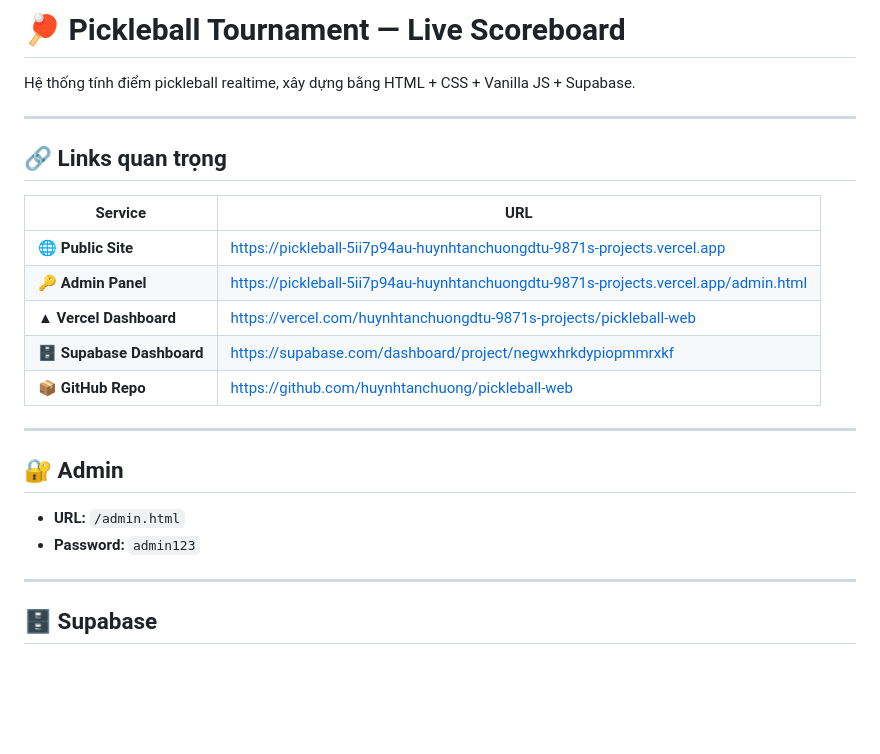
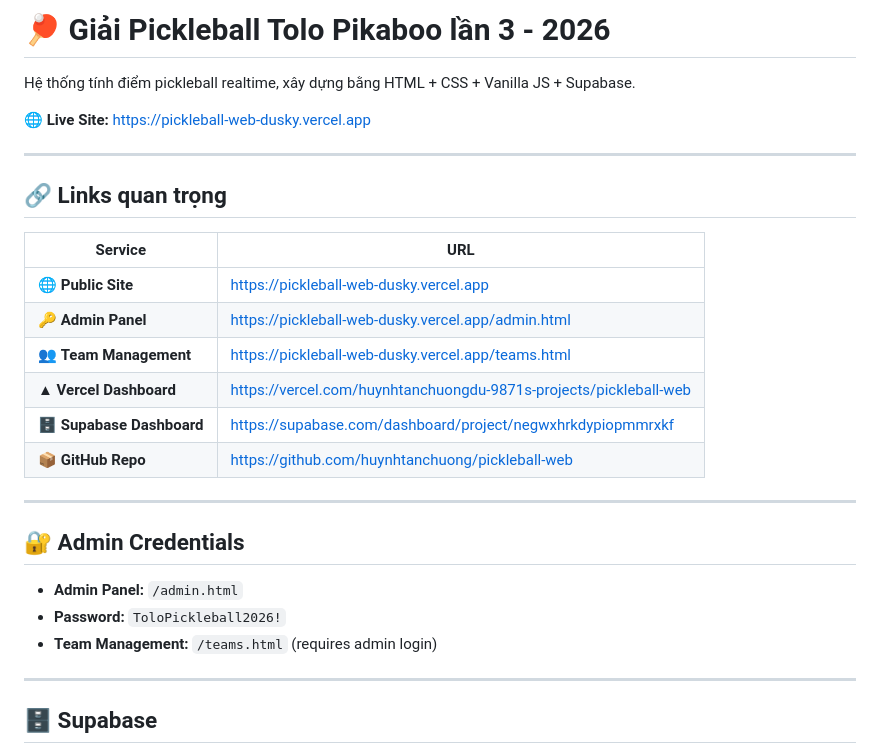
Before and after one commit to huynhtanchuong/pickleball-web, a Markdown page: README.md, the part around one of its changes. Drawn GitHub-style; blank space fills up the shorter version.

```diff
--- a/README.md
+++ b/README.md
@@ -1,6 +1,8 @@
-# 🏓 Pickleball Tournament — Live Scoreboard
+# 🏓 Giải Pickleball Tolo Pikaboo lần 3 - 2026
 
 Hệ thống tính điểm pickleball realtime, xây dựng bằng HTML + CSS + Vanilla JS + Supabase.
+
+**🌐 Live Site:** https://pickleball-web-dusky.vercel.app
 
 ---
 
@@ -8,18 +10,20 @@ Hệ thống tính điểm pickleball realtime, xây dựng bằng HTML + CSS +
 
 | Service | URL |
 |---------|-----|
-| 🌐 **Public Site** | https://pickleball-5ii7p94au-huynhtanchuongdtu-9871s-projects.vercel.app |
-| 🔑 **Admin Panel** | https://pickleball-5ii7p94au-huynhtanchuongdtu-9871s-projects.vercel.app/admin.html |
-| ▲ **Vercel Dashboard** | https://vercel.com/huynhtanchuongdtu-9871s-projects/pickleball-web |
+| 🌐 **Public Site** | https://pickleball-web-dusky.vercel.app |
+| 🔑 **Admin Panel** | https://pickleball-web-dusky.vercel.app/admin.html |
+| 👥 **Team Management** | https://pickleball-web-dusky.vercel.app/teams.html |
+| ▲ **Vercel Dashboard** | https://vercel.com/huynhtanchuongdu-9871s-projects/pickleball-web |
 | 🗄️ **Supabase Dashboard** | https://supabase.com/dashboard/project/negwxhrkdypiopmmrxkf |
 | 📦 **GitHub Repo** | https://github.com/huynhtanchuong/pickleball-web |
 
 ---
 
-## 🔐 Admin
+## 🔐 Admin Credentials
 
-- **URL:** `/admin.html`
-- **Password:** `admin123`
+- **Admin Panel:** `/admin.html`
+- **Password:** `ToloPickleball2026!`
+- **Team Management:** `/teams.html` (requires admin login)
 
 ---
 
```
Also changed, not shown: other parts of README.md (+16 -2 lines).
